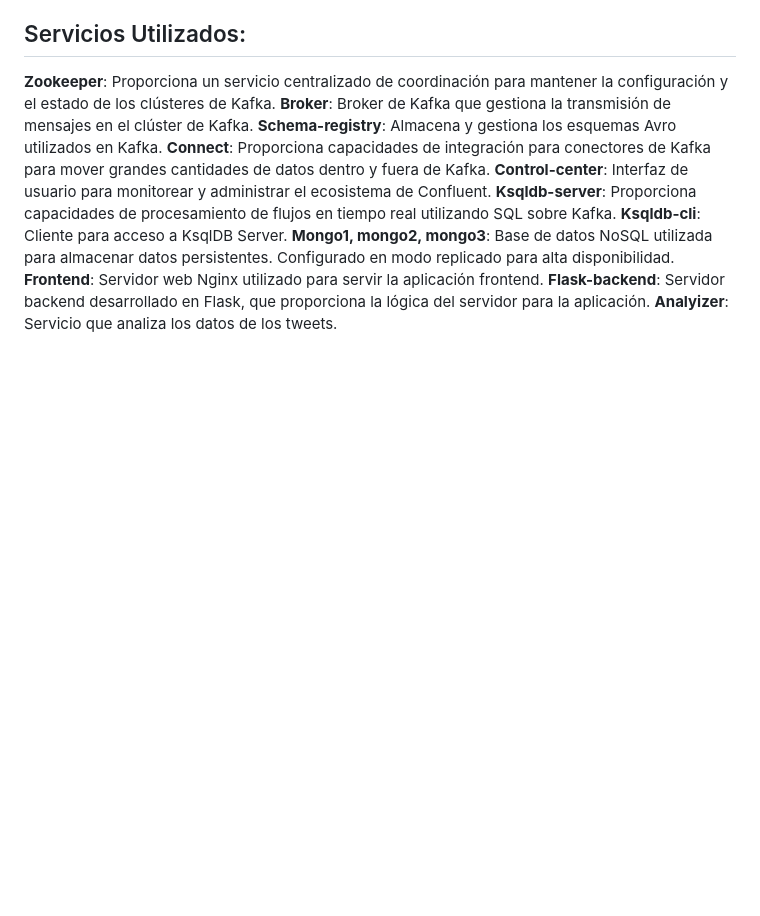
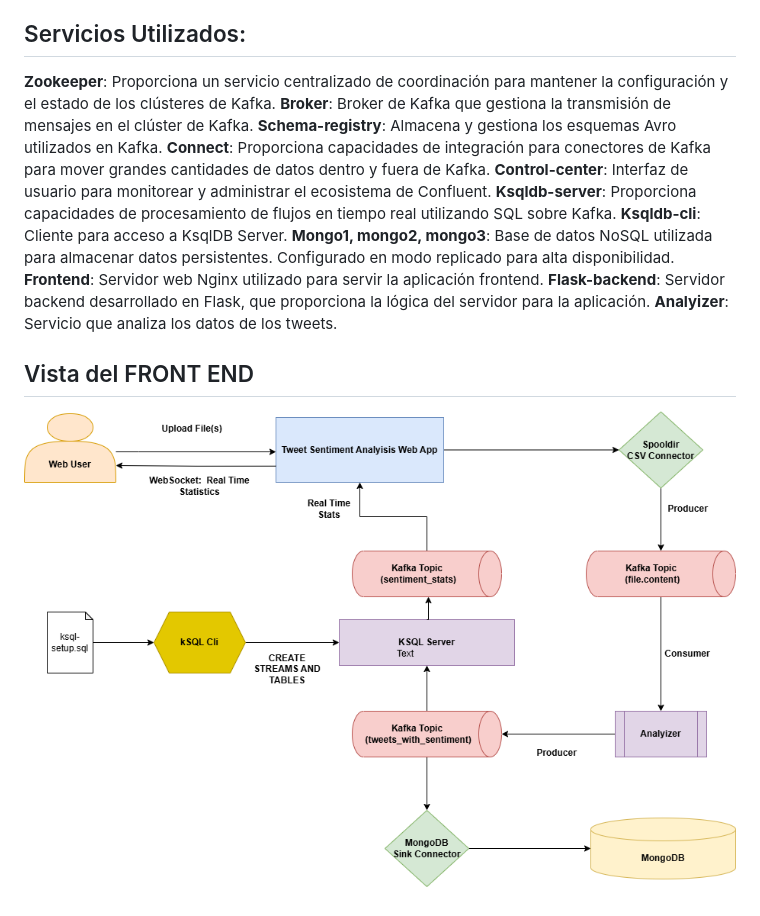
Before and after one commit to sorianfr/tweet-sentiment-kafka, a Markdown page: README.MD, the part around the change. Rendered like a GitHub page; blank space fills up the shorter version.

```diff
--- a/README.MD
+++ b/README.MD
@@ -115,3 +115,7 @@ El frontend está expuesto en http://localhost:80 donde podemos cargar ficheros
 **Frontend**: Servidor web Nginx utilizado para servir la aplicación frontend.
 **Flask-backend**: Servidor backend desarrollado en Flask, que proporciona la lógica del servidor para la aplicación.
 **Analyizer**:  Servicio que analiza los datos de los tweets.
+
+## Vista del FRONT END
+
+![](./doc/img/tweet_sentiment_stats_chart.drawio.png)
```
